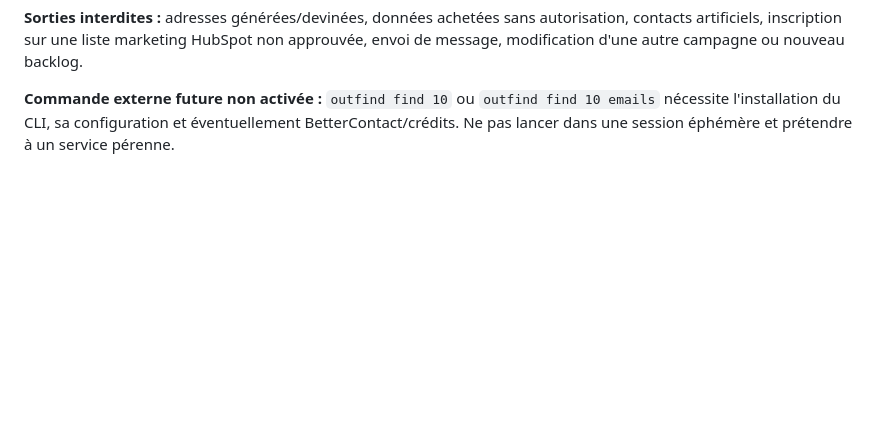
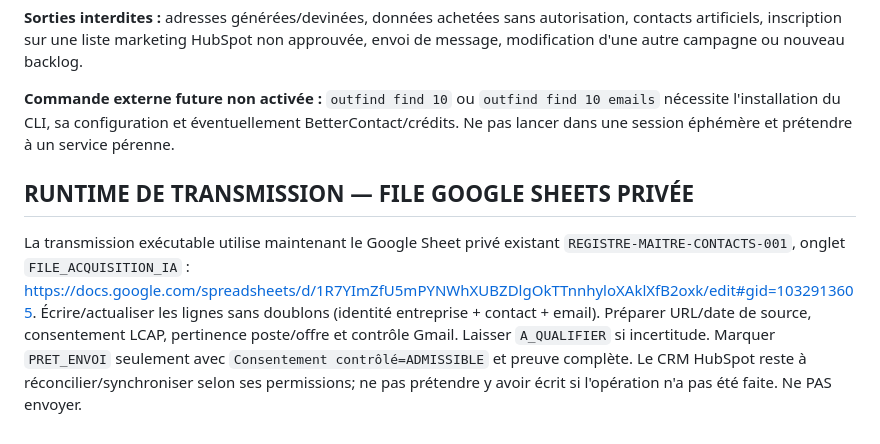
Before and after one commit to Orrouk/CConcept, a Markdown page: skills/cc-lead-sourcing/SKILL.md, the part around the change. Rendered like a GitHub page; blank space fills up the shorter version.

Commit message:
docs: persist agent handoff in existing private contacts registry

```diff
--- a/skills/cc-lead-sourcing/SKILL.md
+++ b/skills/cc-lead-sourcing/SKILL.md
@@ -19,3 +19,7 @@ description: Trouver et qualifier des prospects B2B québécois et transmettre d
 **Sorties interdites :** adresses générées/devinées, données achetées sans autorisation, contacts artificiels, inscription sur une liste marketing HubSpot non approuvée, envoi de message, modification d'une autre campagne ou nouveau backlog.
 
 **Commande externe future non activée :** `outfind find 10` ou `outfind find 10 emails` nécessite l'installation du CLI, sa configuration et éventuellement BetterContact/crédits. Ne pas lancer dans une session éphémère et prétendre à un service pérenne.
+
+## RUNTIME DE TRANSMISSION — FILE GOOGLE SHEETS PRIVÉE
+
+La transmission exécutable utilise maintenant le Google Sheet privé existant `REGISTRE-MAITRE-CONTACTS-001`, onglet `FILE_ACQUISITION_IA` : https://docs.google.com/spreadsheets/d/1R7YImZfU5mPYNWhXUBZDlgOkTTnnhyloXAklXfB2oxk/edit#gid=1032913605. Écrire/actualiser les lignes sans doublons (identité entreprise + contact + email). Préparer URL/date de source, consentement LCAP, pertinence poste/offre et contrôle Gmail. Laisser `A_QUALIFIER` si incertitude. Marquer `PRET_ENVOI` seulement avec `Consentement contrôlé=ADMISSIBLE` et preuve complète. Le CRM HubSpot reste à réconcilier/synchroniser selon ses permissions; ne pas prétendre y avoir écrit si l'opération n'a pas été faite. Ne PAS envoyer.
```
